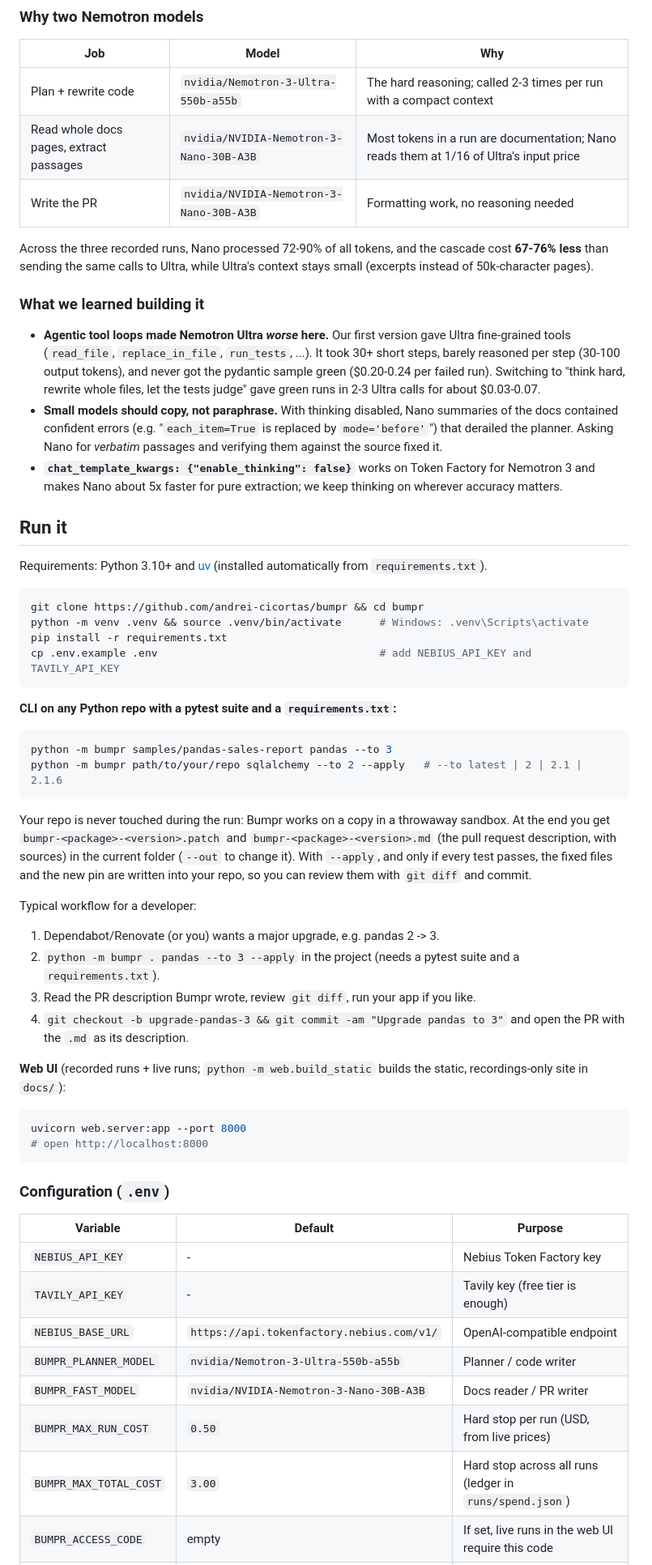
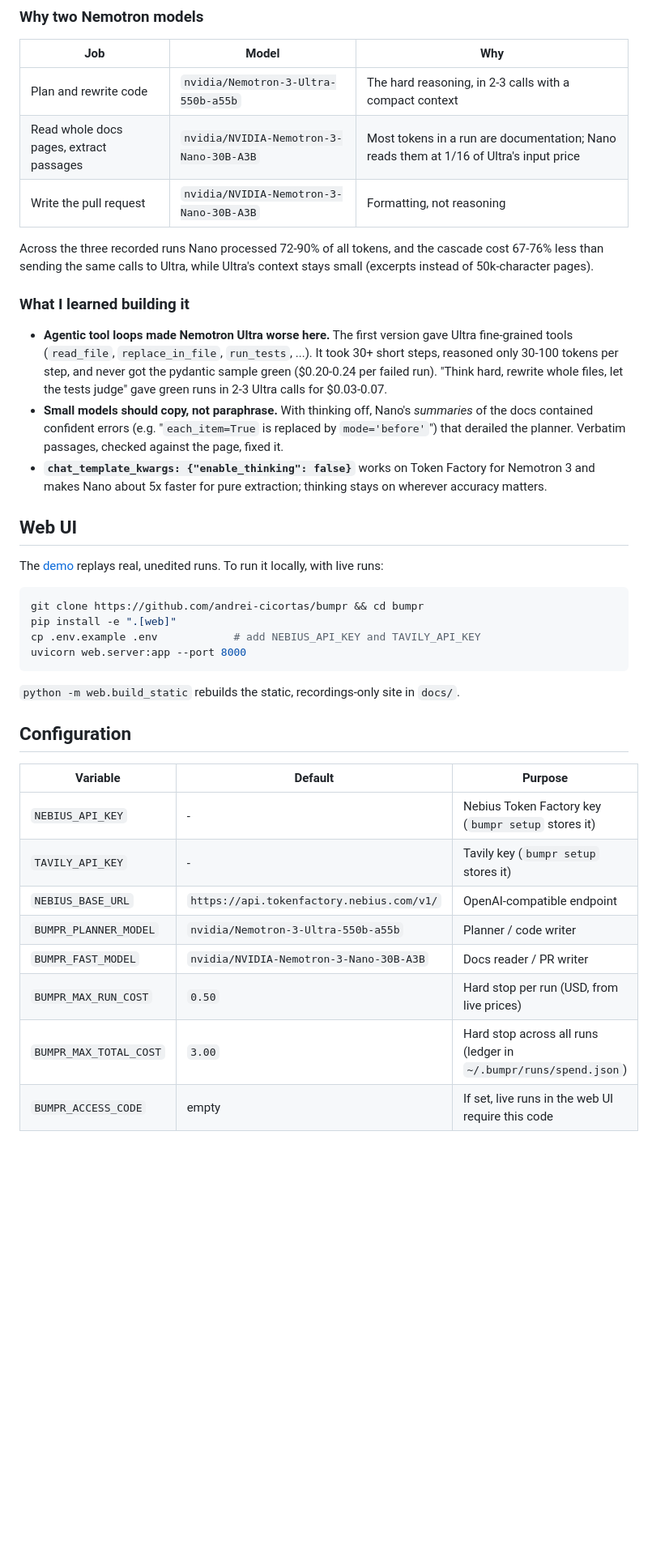
Before and after one commit to andrei-cicortas/bumpr, a Markdown page: README.md, the part around one of its changes. Shown at 81% size. Drawn GitHub-style; blank space fills up the shorter version.

````diff
--- a/README.md
+++ b/README.md
@@ -67,71 +157,47 @@ write the *old* API. In our own tests, both Nemotron 3 Super and Ultra rewrote a
 
 | Job | Model | Why |
 |---|---|---|
-| Plan + rewrite code | `nvidia/Nemotron-3-Ultra-550b-a55b` | The hard reasoning; called 2-3 times per run with a compact context |
+| Plan and rewrite code | `nvidia/Nemotron-3-Ultra-550b-a55b` | The hard reasoning, in 2-3 calls with a compact context |
 | Read whole docs pages, extract passages | `nvidia/NVIDIA-Nemotron-3-Nano-30B-A3B` | Most tokens in a run are documentation; Nano reads them at 1/16 of Ultra's input price |
-| Write the PR | `nvidia/NVIDIA-Nemotron-3-Nano-30B-A3B` | Formatting work, no reasoning needed |
+| Write the pull request | `nvidia/NVIDIA-Nemotron-3-Nano-30B-A3B` | Formatting, not reasoning |
 
-Across the three recorded runs, Nano processed 72-90% of all tokens, and the cascade cost **67-76% less** than
-sending the same calls to Ultra, while Ultra's context stays small (excerpts instead of 50k-character pages).
+Across the three recorded runs Nano processed 72-90% of all tokens, and the cascade cost 67-76% less than sending
+the same calls to Ultra, while Ultra's context stays small (excerpts instead of 50k-character pages).
 
-### What we learned building it
+### What I learned building it
 
-* **Agentic tool loops made Nemotron Ultra *worse* here.** Our first version gave Ultra fine-grained tools
-  (`read_file`, `replace_in_file`, `run_tests`, ...). It took 30+ short steps, barely reasoned per step
-  (30-100 output tokens), and never got the pydantic sample green ($0.20-0.24 per failed run). Switching to
-  "think hard, rewrite whole files, let the tests judge" gave green runs in 2-3 Ultra calls for about $0.03-0.07.
-* **Small models should copy, not paraphrase.** With thinking disabled, Nano summaries of the docs contained
-  confident errors (e.g. "`each_item=True` is replaced by `mode='before'`") that derailed the planner. Asking
-  Nano for *verbatim* passages and verifying them against the source fixed it.
-* **`chat_template_kwargs: {"enable_thinking": false}`** works on Token Factory for Nemotron 3 and makes Nano about
-  5x faster for pure extraction; we keep thinking on wherever accuracy matters.
+- **Agentic tool loops made Nemotron Ultra worse here.** The first version gave Ultra fine-grained tools
+  (`read_file`, `replace_in_file`, `run_tests`, ...). It took 30+ short steps, reasoned only 30-100 tokens per step,
+  and never got the pydantic sample green ($0.20-0.24 per failed run). "Think hard, rewrite whole files, let the
+  tests judge" gave green runs in 2-3 Ultra calls for $0.03-0.07.
+- **Small models should copy, not paraphrase.** With thinking off, Nano's *summaries* of the docs contained
+  confident errors (e.g. "`each_item=True` is replaced by `mode='before'`") that derailed the planner. Verbatim
+  passages, checked against the page, fixed it.
+- **`chat_template_kwargs: {"enable_thinking": false}`** works on Token Factory for Nemotron 3 and makes Nano about
+  5x faster for pure extraction; thinking stays on wherever accuracy matters.
 
-## Run it
+## Web UI
 
-Requirements: Python 3.10+ and [uv](https://docs.astral.sh/uv/) (installed automatically from `requirements.txt`).
+The [demo](https://andrei-cicortas.github.io/bumpr/) replays real, unedited runs. To run it locally, with live runs:
 
 ```bash
 git clone https://github.com/andrei-cicortas/bumpr && cd bumpr
-python -m venv .venv && source .venv/bin/activate      # Windows: .venv\Scripts\activate
-pip install -r requirements.txt
-cp .env.example .env                                   # add NEBIUS_API_KEY and TAVILY_API_KEY
+pip install -e ".[web]"
+cp .env.example .env            # add NEBIUS_API_KEY and TAVILY_API_KEY
+uvicorn web.server:app --port 8000
 ```
 
-**CLI on any Python repo with a pytest suite and a `requirements.txt`:**
+`python -m web.build_static` rebuilds the static, recordings-only site in `docs/`.
 
-```bash
-python -m bumpr samples/pandas-sales-report pandas --to 3
-python -m bumpr path/to/your/repo sqlalchemy --to 2 --apply   # --to latest | 2 | 2.1 | 2.1.6
-```
-
-Your repo is never touched during the run: Bumpr works on a copy in a throwaway sandbox. At the end you get
-`bumpr-<package>-<version>.patch` and `bumpr-<package>-<version>.md` (the pull request description, with sources)
-in the current folder (`--out` to change it). With `--apply`, and only if every test passes, the fixed files and the
-new pin are written into your repo, so you can review them with `git diff` and commit.
-
-Typical workflow for a developer:
-
-1. Dependabot/Renovate (or you) wants a major upgrade, e.g. pandas 2 -> 3.
-2. `python -m bumpr . pandas --to 3 --apply` in the project (needs a pytest suite and a `requirements.txt`).
-3. Read the PR description Bumpr wrote, review `git diff`, run your app if you like.
-4. `git checkout -b upgrade-pandas-3 && git commit -am "Upgrade pandas to 3"` and open the PR with the `.md` as its description.
-
-**Web UI** (recorded runs + live runs; `python -m web.build_static` builds the static, recordings-only site in `docs/`):
-
-```bash
-uvicorn web.server:app --port 8000
-# open http://localhost:8000
-```
-
-### Configuration (`.env`)
+## Configuration
 
 | Variable | Default | Purpose |
 |---|---|---|
-| `NEBIUS_API_KEY` | - | Nebius Token Factory key |
-| `TAVILY_API_KEY` | - | Tavily key (free tier is enough) |
+| `NEBIUS_API_KEY` | - | Nebius Token Factory key (`bumpr setup` stores it) |
+| `TAVILY_API_KEY` | - | Tavily key (`bumpr setup` stores it) |
 | `NEBIUS_BASE_URL` | `https://api.tokenfactory.nebius.com/v1/` | OpenAI-compatible endpoint |
 | `BUMPR_PLANNER_MODEL` | `nvidia/Nemotron-3-Ultra-550b-a55b` | Planner / code writer |
 | `BUMPR_FAST_MODEL` | `nvidia/NVIDIA-Nemotron-3-Nano-30B-A3B` | Docs reader / PR writer |
 | `BUMPR_MAX_RUN_COST` | `0.50` | Hard stop per run (USD, from live prices) |
-| `BUMPR_MAX_TOTAL_COST` | `3.00` | Hard stop across all runs (ledger in `runs/spend.json`) |
+| `BUMPR_MAX_TOTAL_COST` | `3.00` | Hard stop across all runs (ledger in `~/.bumpr/runs/spend.json`) |
 | `BUMPR_ACCESS_CODE` | empty | If set, live runs in the web UI require this code |
````
Also changed, not shown: other parts of README.md (+159 -71 lines), assets/diff.jpg (added), assets/docs-and-plan.jpg (added), assets/result.jpg (added), assets/start.jpg (added), 6 other files.
